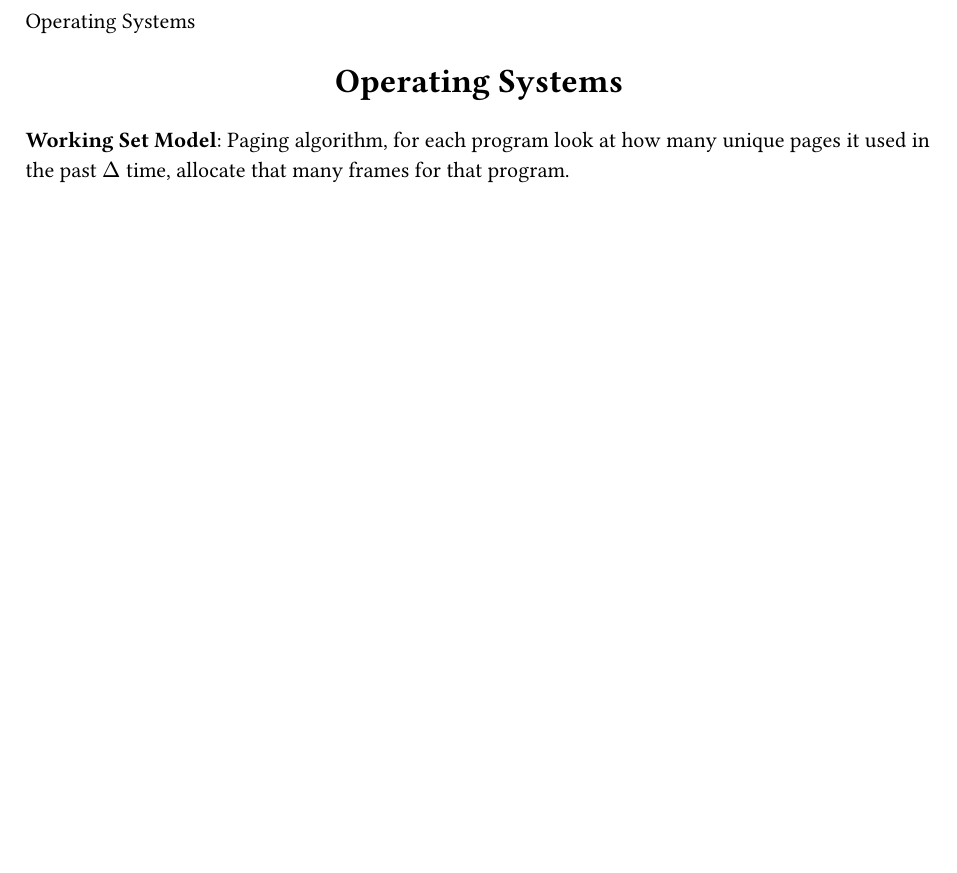
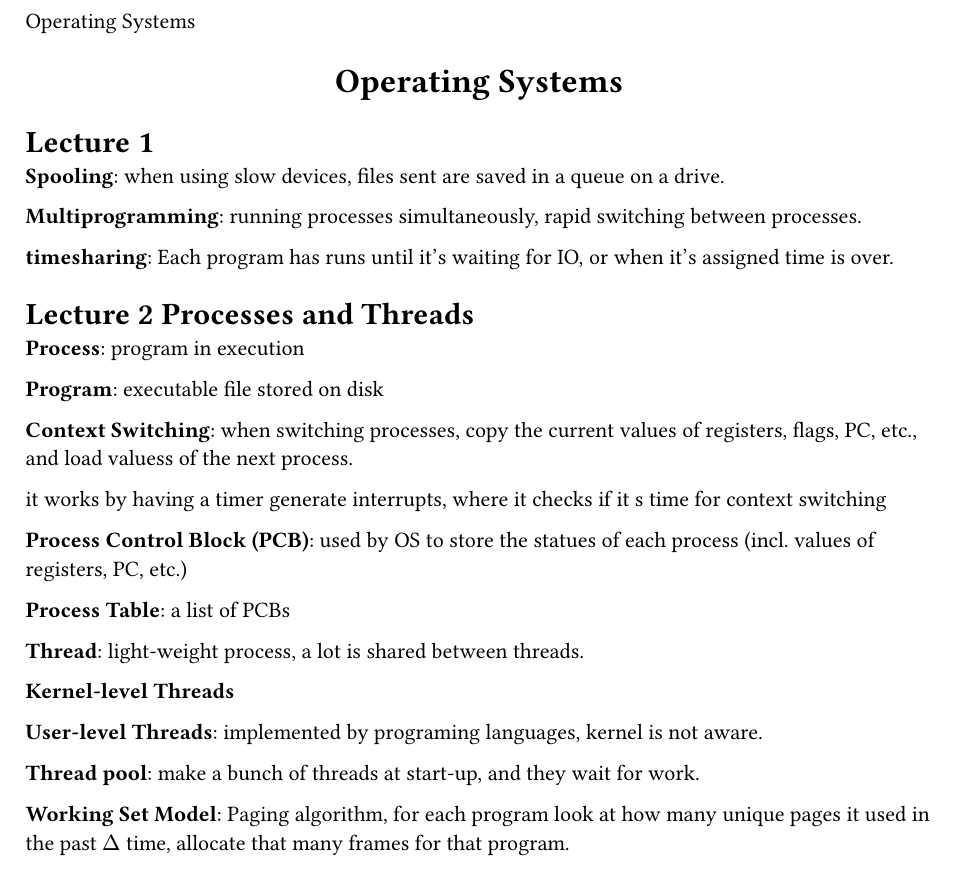
Before and after one commit to matteobongio/OS-notes, a Typst document (main.typ): part of the page, cut so that both start at the same text, the shorter picture padded with empty space. Compiled offline with Typst 0.15.

Commit message:
lectures 1 + 2

```diff
--- a/main.typ
+++ b/main.typ
@@ -8,6 +8,41 @@
 #align(center, text(17pt)[
    *#title*
 ])
+
+= Lecture 1
+
+*Spooling*: when using slow devices, files sent are saved in a queue on a drive.
+
+*Multiprogramming*: running processes simultaneously, rapid switching between processes.
+
+*timesharing*: Each program has runs until it's waiting for IO, or when it's assigned time is over.
+
+
+= Lecture 2 Processes and Threads
+
+*Process*: program in execution
+
+*Program*: executable file stored on disk
+
+*Context Switching*: when switching processes, copy the current values of registers,
+flags, PC, etc., and load valuess of the next process.
+
+it works by having a timer generate interrupts, where it checks if it s time for context switching
+
+*Process Control Block (PCB)*: used by OS to store the statues of each process (incl. values of
+registers, PC, etc.)
+
+*Process Table*: a list of PCBs
+
+*Thread*: light-weight process, a lot is shared between threads.
+
+*Kernel-level Threads*
+
+*User-level Threads*: implemented by programing languages, kernel is not aware.
+
+*Thread pool*: make a bunch of threads at start-up, and they wait for work.
+
+
 
 *Working Set Model*: Paging algorithm, for each program look at how many
 unique pages it used in the past $Delta$ time, allocate that many frames for that program.
```
